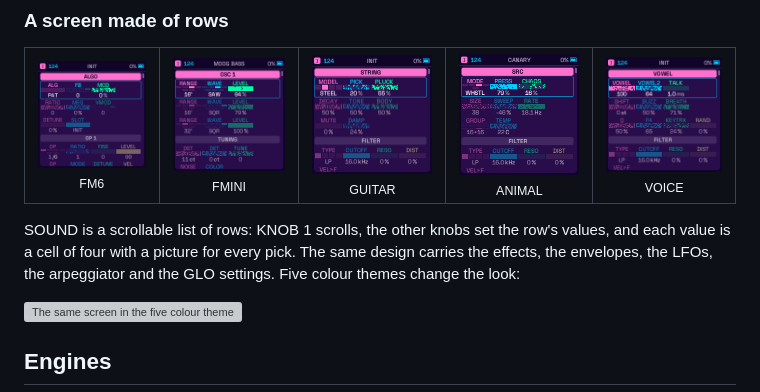
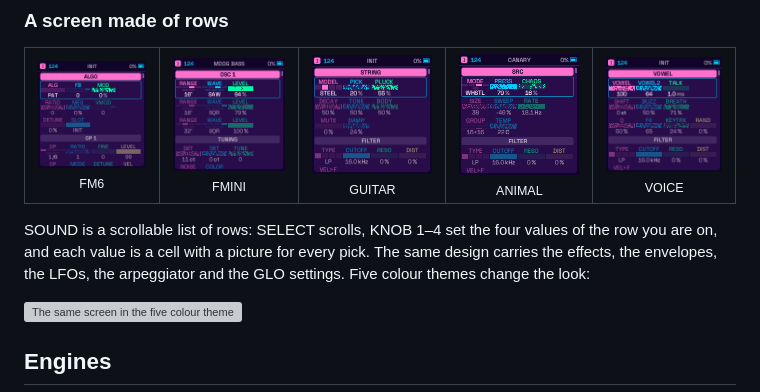
Before and after one commit to Mello-D/yehnah, a Markdown page: README.md, the part around one of its changes. Drawn GitHub-style; grey boxes are pictures that could not be loaded.

```diff
--- a/README.md
+++ b/README.md
@@ -218,8 +224,8 @@ between the tracks: **TRACKS 4** is the default, and **TRACKS 6** brings in the
 </tr>
 </table>
 
-SOUND is a scrollable list of rows: KNOB 1 scrolls, the other knobs set the row's values, and each value is a cell of four
-with a picture for every pick. The same design carries the effects, the envelopes, the LFOs, the arpeggiator and the
+SOUND is a scrollable list of rows: SELECT scrolls, KNOB 1–4 set the four values of the row you are on, and each value
+is a cell with a picture for every pick. The same design carries the effects, the envelopes, the LFOs, the arpeggiator and the
 GLO settings. Five colour themes change the look:
 
 ![The same screen in the five colour themes: VAP DK, VAP LT, NOIRE, DUSK and CREAM](docs/img/themes.png)
```
Also changed, not shown: other parts of README.md (+16 -7 lines), docs/MANUAL.md (+67 -23 lines), docs/img/edit.png (deleted), docs/img/save_layer.png (added), docs/img/scl.png (deleted), docs/img/seq_layer.png (added), docs/img/trim.png (added), 1 other file.
